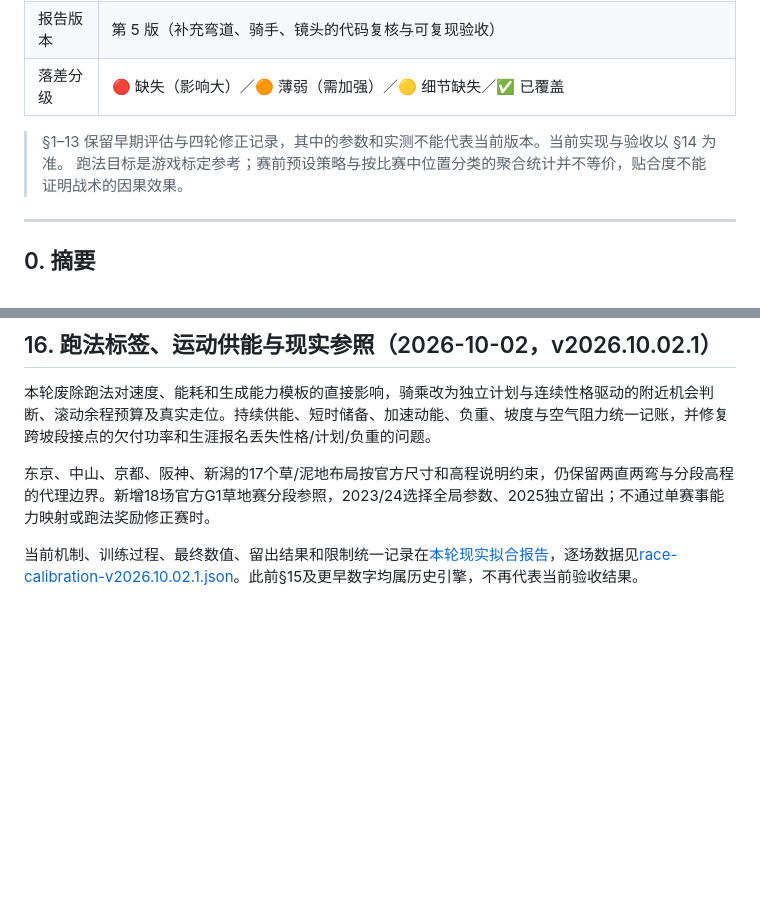
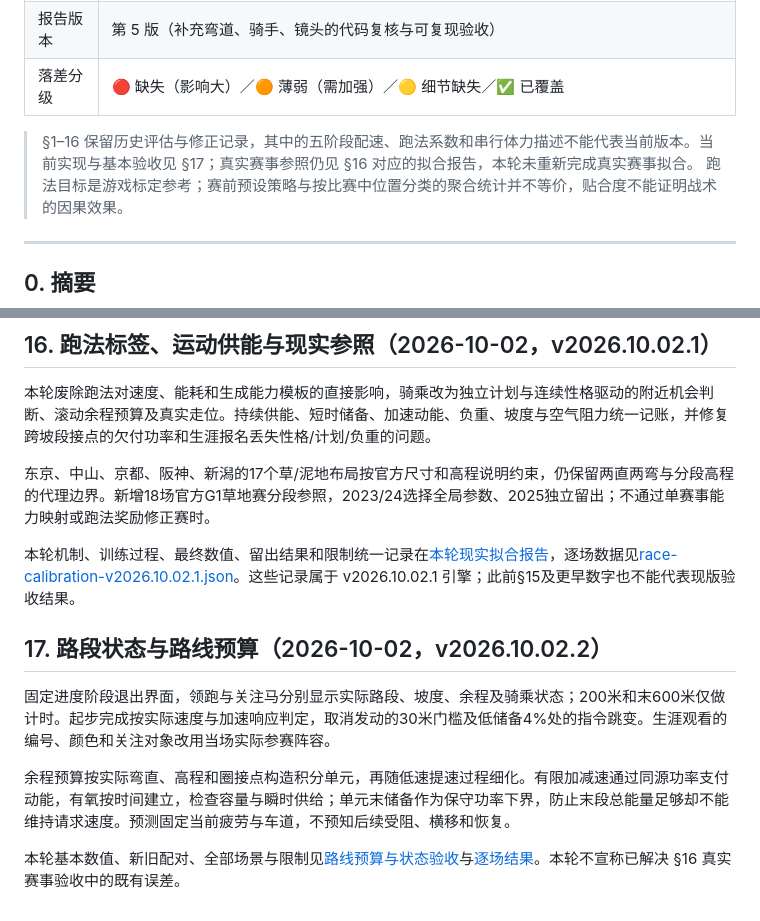
Before and after one commit to aaaa957/saima-bokujou, a Markdown page: docs/比赛系统-现实差距评估.md, 2 parts joined by grey strips. Rendered like a GitHub page; blank space fills up the shorter version.

```diff
--- a/docs/比赛系统-现实差距评估.md
+++ b/docs/比赛系统-现实差距评估.md
@@ -8,7 +8,7 @@
 | 报告版本 | 第 5 版（补充弯道、骑手、镜头的代码复核与可复现验收） |
 | 落差分级 | 🔴 缺失（影响大）／🟠 薄弱（需加强）／🟡 细节缺失／✅ 已覆盖 |
 
-> §1–13 保留早期评估与四轮修正记录，其中的参数和实测不能代表当前版本。当前实现与验收以 §14 为准。
+> §1–16 保留历史评估与修正记录，其中的五阶段配速、跑法系数和串行体力描述不能代表当前版本。当前实现与基本验收见 §17；真实赛事参照仍见 §16 对应的拟合报告，本轮未重新完成真实赛事拟合。
 > 跑法目标是游戏标定参考；赛前预设策略与按比赛中位置分类的聚合统计并不等价，贴合度不能证明战术的因果效果。
 
 ---
@@ -997,4 +997,12 @@ node tests/race-calibration.js --per-cell 12 --holdout-seed 3359187521 --json do
 
 东京、中山、京都、阪神、新潟的17个草/泥地布局按官方尺寸和高程说明约束，仍保留两直两弯与分段高程的代理边界。新增18场官方G1草地赛分段参照，2023/24选择全局参数、2025独立留出；不通过单赛事能力映射或跑法奖励修正赛时。
 
-当前机制、训练过程、最终数值、留出结果和限制统一记录在[本轮现实拟合报告](比赛系统-现实拟合-v2026.10.02.1.md)，逐场数据见[race-calibration-v2026.10.02.1.json](race-calibration-v2026.10.02.1.json)。此前§15及更早数字均属历史引擎，不再代表当前验收结果。
+本轮机制、训练过程、最终数值、留出结果和限制统一记录在[本轮现实拟合报告](比赛系统-现实拟合-v2026.10.02.1.md)，逐场数据见[race-calibration-v2026.10.02.1.json](race-calibration-v2026.10.02.1.json)。这些记录属于 v2026.10.02.1 引擎；此前§15及更早数字也不能代表现版验收结果。
+
+## 17. 路段状态与路线预算（2026-10-02，v2026.10.02.2）
+
+固定进度阶段退出界面，领跑与关注马分别显示实际路段、坡度、余程及骑乘状态；200米和末600米仅做计时。起步完成按实际速度与加速响应判定，取消发动的30米门槛及低储备4%处的指令跳变。生涯观看的编号、颜色和关注对象改用当场实际参赛阵容。
+
+余程预算按实际弯直、高程和圈接点构造积分单元，再随低速提速过程细化。有限加减速通过同源功率支付动能，有氧按时间建立，检查容量与瞬时供给；单元末储备作为保守功率下界，防止末段总能量足够却不能维持请求速度。预测固定当前疲劳与车道，不预知后续受阻、横移和恢复。
+
+本轮基本数值、新旧配对、全部场景与限制见[路线预算与状态验收](路线预算与状态验收-v2026.10.02.2.md)与[逐场结果](route-planning-v2026.10.02.2.json)。本轮不宣称已解决 §16 真实赛事验收中的既有误差。
```
Also changed, not shown: README.md (+18 -4 lines), docs/路线预算与状态验收-v2026.10.02.2.md (added, +71 -0 lines), docs/screenshots/07-v8-实际路段与骑乘.jpg (added), 7 other files.
